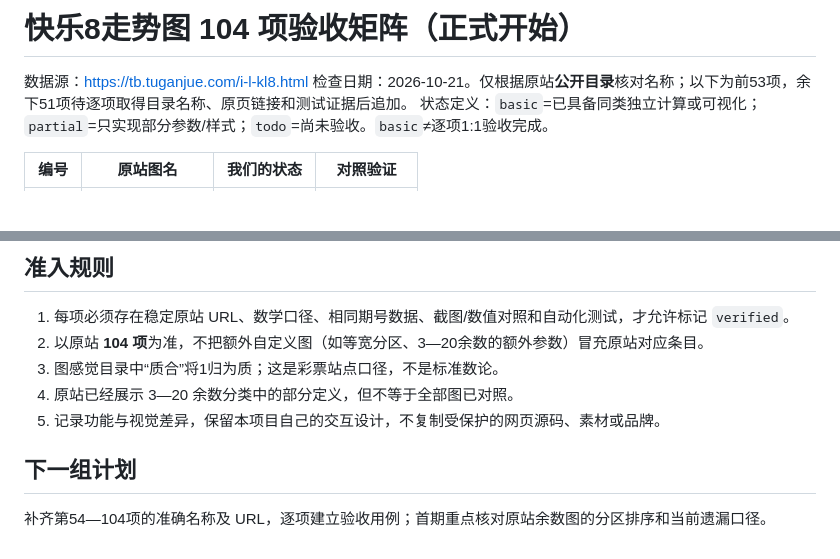
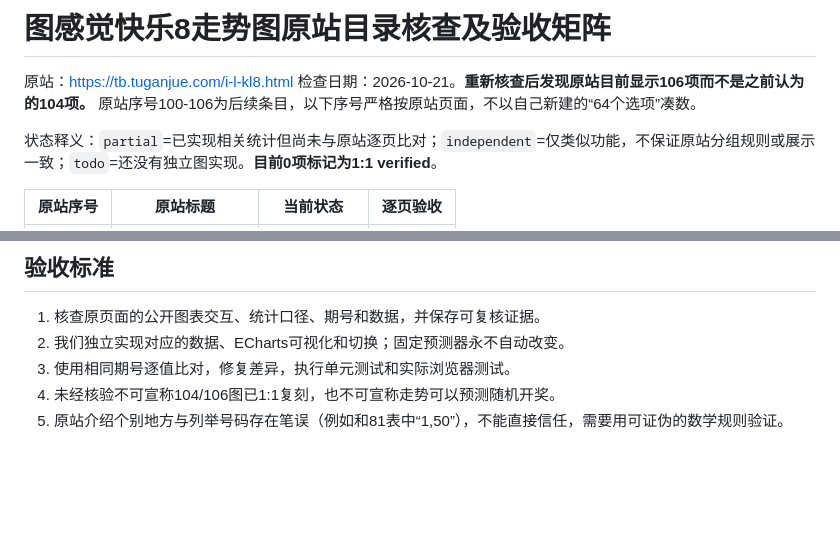
Before and after one commit to hunter563/happyeight, a Markdown page: docs/104_CHART_ACCEPTANCE.md, 2 parts joined by grey strips. GitHub-like rendering; blank space fills up the shorter version.

Commit message:
Audit complete current 106-chart source catalog and correct previous 104 count

```diff
--- a/docs/104_CHART_ACCEPTANCE.md
+++ b/docs/104_CHART_ACCEPTANCE.md
@@ -1,8 +1,9 @@
-# 快乐8走势图 104 项验收矩阵（正式开始）
+# 图感觉快乐8走势图原站目录核查及验收矩阵
 
-数据源：https://tb.tuganjue.com/i-l-kl8.html
-检查日期：2026-10-21。仅根据原站**公开目录**核对名称；以下为前53项，余下51项待逐项取得目录名称、原页链接和测试证据后追加。
-状态定义：`basic`=已具备同类独立计算或可视化；`partial`=只实现部分参数/样式；`todo`=尚未验收。`basic`≠逐项1:1验收完成。
+原站：https://tb.tuganjue.com/i-l-kl8.html
+检查日期：2026-10-21。**重新核查后发现原站目前显示106项而不是之前认为的104项。** 原站序号100-106为后续条目，以下序号严格按原站页面，不以自己新建的“64个选项”凑数。
 
-| 编号 | 原站图名 | 我们的状态 | 对照验证 |
+状态释义：`partial`=已实现相关统计但尚未与原站逐页比对；`independent`=仅类似功能，不保证原站分组规则或展示一致；`todo`=还没有独立图实现。**目前0项标记为1:1 verified**。
+
+| 原站序号 | 原站标题 | 当前状态 | 逐页验收 |
 |---:|---|---|---|
@@ -62,12 +116,7 @@
 
-## 准入规则
-
-1. 每项必须存在稳定原站 URL、数学口径、相同期号数据、截图/数值对照和自动化测试，才允许标记 `verified`。
-2. 以原站 **104 项**为准，不把额外自定义图（如等宽分区、3—20余数的额外参数）冒充原站对应条目。
-3. 图感觉目录中“质合”将1归为质；这是彩票站点口径，不是标准数论。
-4. 原站已经展示 3—20 余数分类中的部分定义，但不等于全部图已对照。
-5. 记录功能与视觉差异，保留本项目自己的交互设计，不复制受保护的网页源码、素材或品牌。
-
-## 下一组计划
-
-补齐第54—104项的准确名称及 URL，逐项建立验收用例；首期重点核对原站余数图的分区排序和当前遗漏口径。
+## 验收标准
+1. 核查原页面的公开图表交互、统计口径、期号和数据，并保存可复核证据。
+2. 我们独立实现对应的数据、ECharts可视化和切换；固定预测器永不自动改变。
+3. 使用相同期号逐值比对，修复差异，执行单元测试和实际浏览器测试。
+4. 未经核验不可宣称104/106图已1:1复刻，也不可宣称走势可以预测随机开奖。
+5. 原站介绍个别地方与列举号码存在笔误（例如和81表中“1,50”），不能直接信任，需要用可证伪的数学规则验证。
```
Also changed, not shown: other parts of docs/104_CHART_ACCEPTANCE.md (+106 -53 lines).
